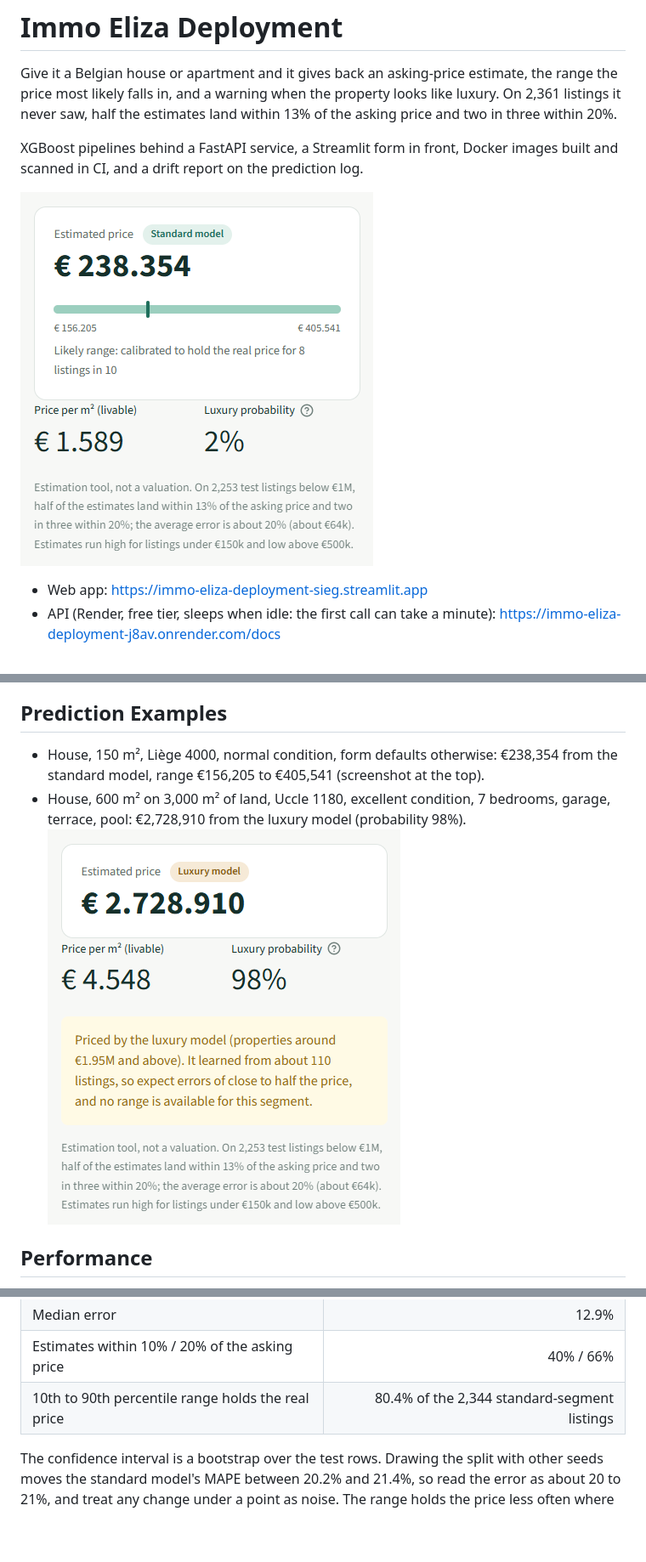
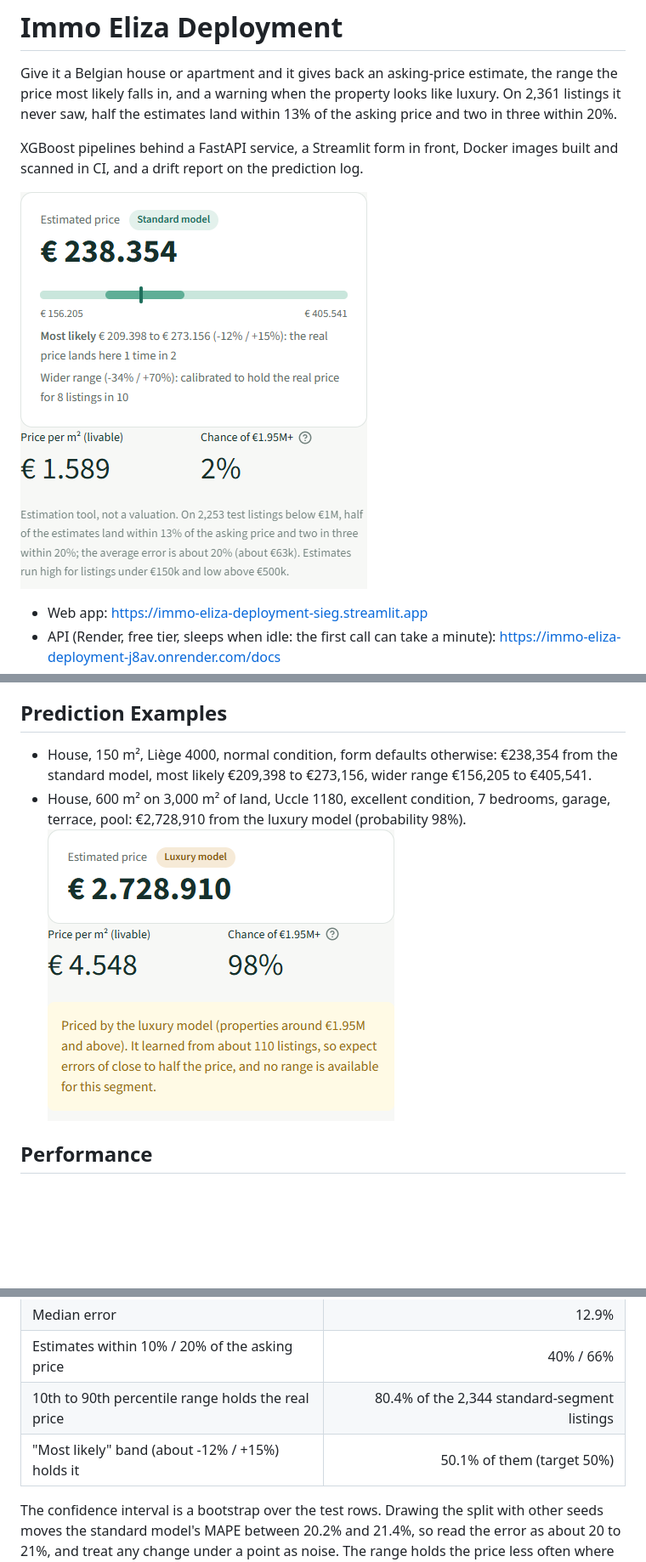
Before and after one commit to Siegried81/immo-eliza-deployment, a Markdown page: README.md, 3 parts joined by grey strips. Shown at 85% size. GitHub-like rendering; pictures changed too: docs/img/prediction_high_end.png, docs/img/prediction_typical.png; blank space fills up the shorter version.

```diff
--- a/README.md
+++ b/README.md
@@ -78,7 +79,7 @@ tests/        offline pytest suite
 
 ## Prediction Examples
 
-- House, 150 m², Liège 4000, normal condition, form defaults otherwise: €238,354 from the standard model, range €156,205 to €405,541 (screenshot at the top).
+- House, 150 m², Liège 4000, normal condition, form defaults otherwise: €238,354 from the standard model, most likely €209,398 to €273,156, wider range €156,205 to €405,541.
 - House, 600 m² on 3,000 m² of land, Uccle 1180, excellent condition, 7 bedrooms, garage, terrace, pool: €2,728,910 from the luxury model (probability 98%).
   ![High-end house](docs/img/prediction_high_end.png)
 
@@ -92,6 +93,7 @@ Measured on a sealed test split of 15% of the listings, which nothing was fitted
 | Median error | 12.9% |
 | Estimates within 10% / 20% of the asking price | 40% / 66% |
 | 10th to 90th percentile range holds the real price | 80.4% of the 2,344 standard-segment listings |
+| "Most likely" band (about -12% / +15%) holds it | 50.1% of them (target 50%) |
 
 The confidence interval is a bootstrap over the test rows. Drawing the split with other seeds moves the standard model's MAPE between 20.2% and 21.4%, so read the error as about 20 to 21%, and treat any change under a point as noise. The range holds the price less often where the model is weakest: about 74% for estimates above €500k, and no range at all in the luxury segment.
 
```
Also changed, not shown: other parts of README.md (+3 -2 lines), docs/decisions.md (+5 -0 lines), docs/technical_deep_dive.md (+4 -2 lines), 10 other files.
